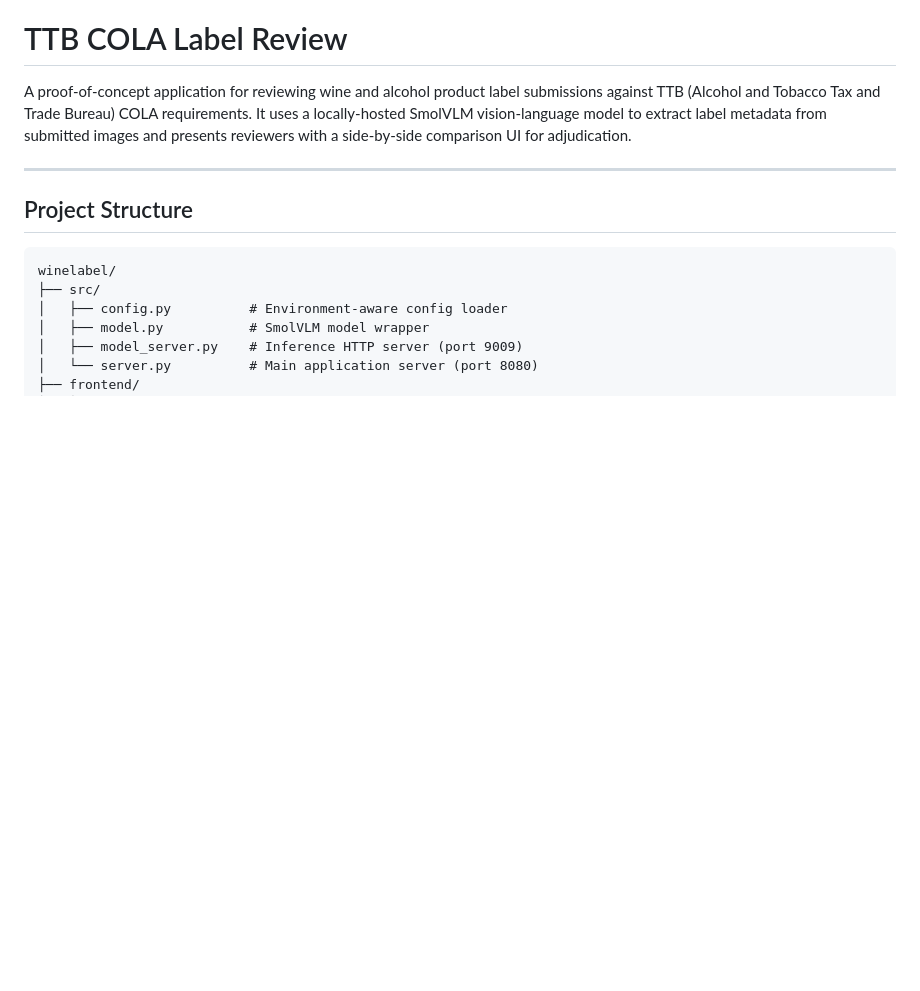
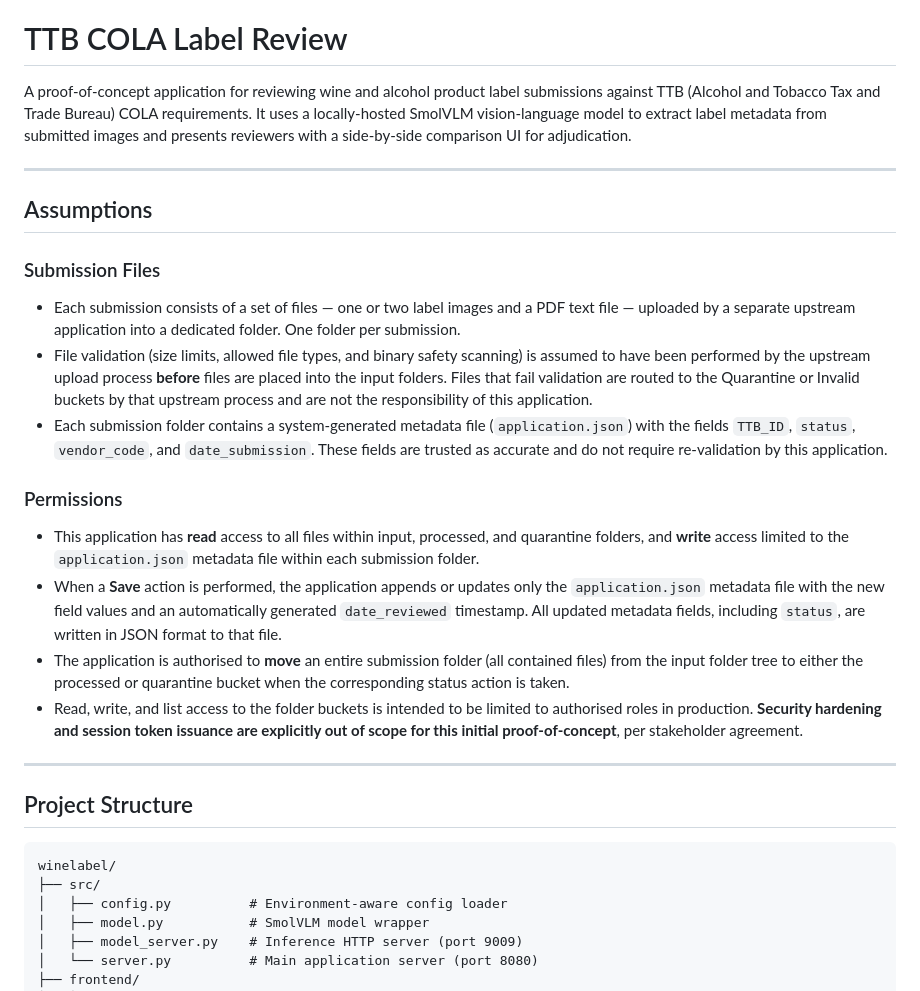
Before and after one commit to zlotchen/winelable, a Markdown page: README.md, the part around the change. Rendered like a GitHub page; blank space fills up the shorter version.

Commit message:
README: add Assumptions and Permissions sections from original spec
Covers submission file expectations (upstream validation, one folder per
submission, trusted system-generated metadata) and application permission
boundaries (read/write scope, metadata-only writes, folder move authority,
and out-of-scope security note per stakeholder agreement).

Co-Authored-By: Claude Sonnet 4.6 <noreply@anthropic.com>

```diff
--- a/README.md
+++ b/README.md
@@ -1,6 +1,23 @@
 # TTB COLA Label Review
 
 A proof-of-concept application for reviewing wine and alcohol product label submissions against TTB (Alcohol and Tobacco Tax and Trade Bureau) COLA requirements. It uses a locally-hosted SmolVLM vision-language model to extract label metadata from submitted images and presents reviewers with a side-by-side comparison UI for adjudication.
+
+---
+
+## Assumptions
+
+### Submission Files
+
+- Each submission consists of a set of files — one or two label images and a PDF text file — uploaded by a separate upstream application into a dedicated folder. One folder per submission.
+- File validation (size limits, allowed file types, and binary safety scanning) is assumed to have been performed by the upstream upload process **before** files are placed into the input folders. Files that fail validation are routed to the Quarantine or Invalid buckets by that upstream process and are not the responsibility of this application.
+- Each submission folder contains a system-generated metadata file (`application.json`) with the fields `TTB_ID`, `status`, `vendor_code`, and `date_submission`. These fields are trusted as accurate and do not require re-validation by this application.
+
+### Permissions
+
+- This application has **read** access to all files within input, processed, and quarantine folders, and **write** access limited to the `application.json` metadata file within each submission folder.
+- When a **Save** action is performed, the application appends or updates only the `application.json` metadata file with the new field values and an automatically generated `date_reviewed` timestamp. All updated metadata fields, including `status`, are written in JSON format to that file.
+- The application is authorised to **move** an entire submission folder (all contained files) from the input folder tree to either the processed or quarantine bucket when the corresponding status action is taken.
+- Read, write, and list access to the folder buckets is intended to be limited to authorised roles in production. **Security hardening and session token issuance are explicitly out of scope for this initial proof-of-concept**, per stakeholder agreement.
 
 ---
 
```
